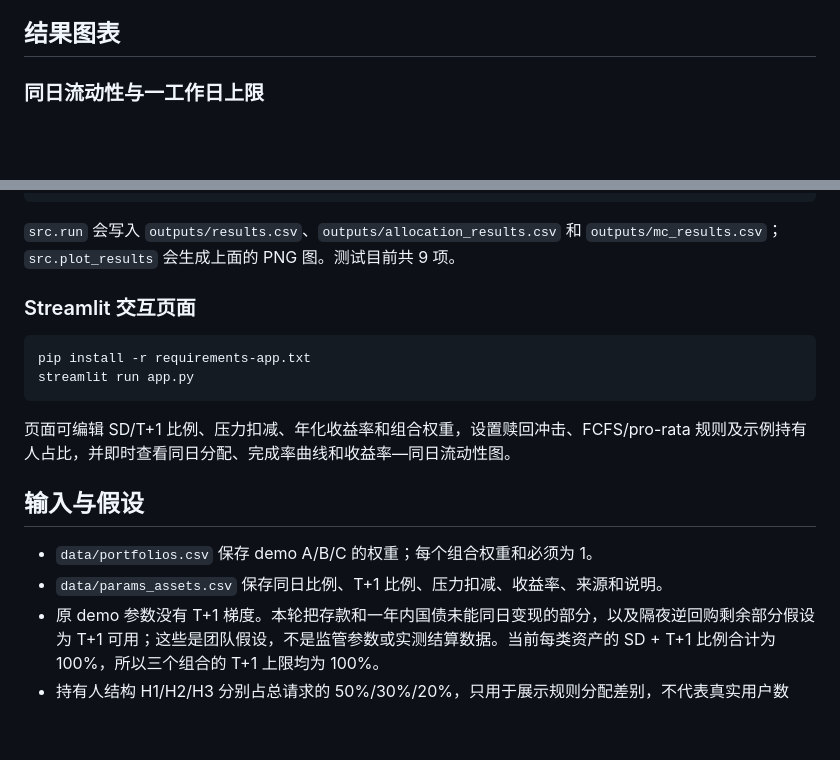
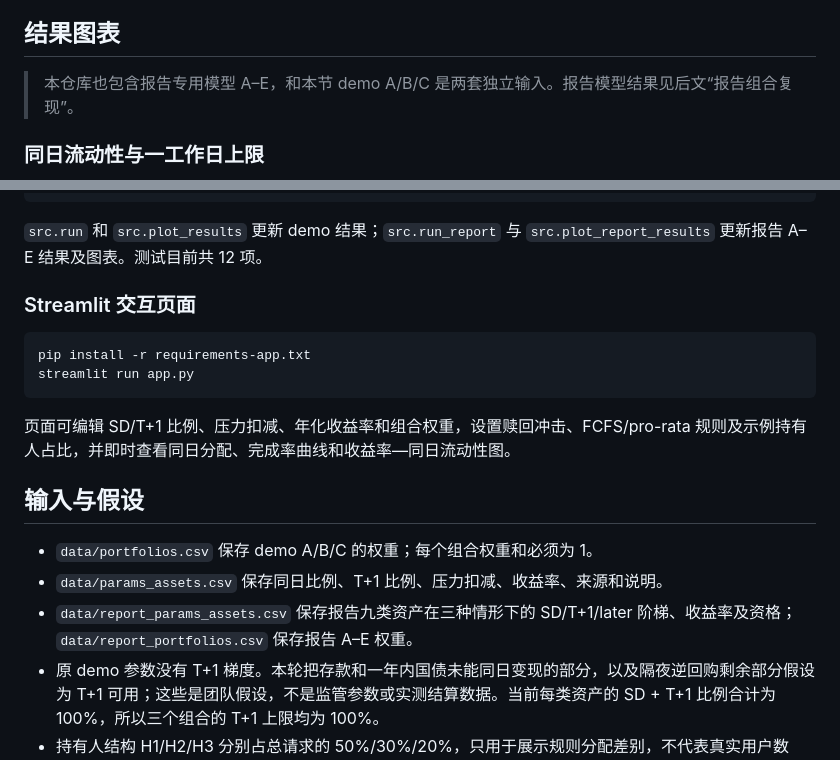
Before and after one commit to YunhaoZzzz/ftec5510-stablecoin-redemption-group8, a Markdown page: README.md, 2 parts joined by grey strips. GitHub-like rendering; blank space fills up the shorter version.

````diff
--- a/README.md
+++ b/README.md
@@ -27,6 +27,8 @@ FTEC5510 Advanced Financial Infrastructure · Group 8
 
 ## 结果图表
 
+> 本仓库也包含报告专用模型 A–E，和本节 demo A/B/C 是两套独立输入。报告模型结果见后文“报告组合复现”。
+
 ### 同日流动性与一工作日上限
 
 ![Demo A/B/C 的同日可用额与 SD+T+1 上限](outputs/portfolio_liquidity_comparison.png)
@@ -58,7 +78,7 @@ python -m src.plot_results
 python -m unittest discover -s tests -v
 ```
 
-`src.run` 会写入 `outputs/results.csv`、`outputs/allocation_results.csv` 和 `outputs/mc_results.csv`；`src.plot_results` 会生成上面的 PNG 图。测试目前共 9 项。
+`src.run` 和 `src.plot_results` 更新 demo 结果；`src.run_report` 与 `src.plot_report_results` 更新报告 A–E 结果及图表。测试目前共 12 项。
 
 ### Streamlit 交互页面
 
@@ -73,6 +93,7 @@ streamlit run app.py
 
 - `data/portfolios.csv` 保存 demo A/B/C 的权重；每个组合权重和必须为 1。
 - `data/params_assets.csv` 保存同日比例、T+1 比例、压力扣减、收益率、来源和说明。
+- `data/report_params_assets.csv` 保存报告九类资产在三种情形下的 SD/T+1/later 阶梯、收益率及资格；`data/report_portfolios.csv` 保存报告 A–E 权重。
 - 原 demo 参数没有 T+1 梯度。本轮把存款和一年内国债未能同日变现的部分，以及隔夜逆回购剩余部分假设为 T+1 可用；这些是团队假设，不是监管参数或实测结算数据。当前每类资产的 SD + T+1 比例合计为 100%，所以三个组合的 T+1 上限均为 100%。
 - 持有人结构 H1/H2/H3 分别占总请求的 50%/30%/20%，只用于展示规则分配差别，不代表真实用户数据。
 - `gov_bond_1y` 的收益率使用金管局 2026-11-17 招标、Y2697（364 天）的平均中标收益率 3.31% 作代理值；[金管局招标结果](https://www.hkma.gov.hk/eng/news-and-media/press-releases/2026/11/20261117-4/)。这替代了此前 HIBOR 1M 占位值。债券/票据收益率只是简化代理，不能视作任一具体持仓的实际回报。
````
Also changed, not shown: other parts of README.md (+18 -0 lines), docs/data_contract.md (+24 -0 lines), docs/handover.md (+18 -29 lines), outputs/report_portfolio_liquidity.png (added), 10 other files.
